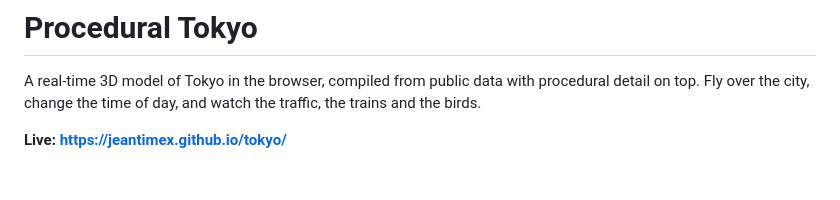
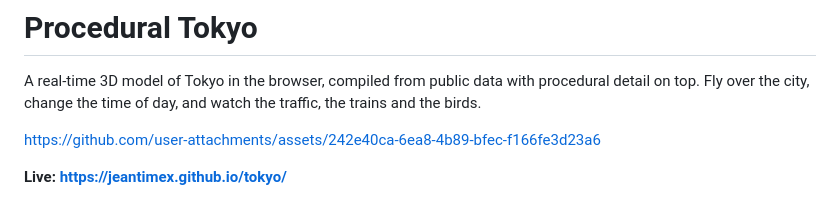
Before and after one commit to NAGA-29/tokyo, a Markdown page: README.md, the part around the change. Rendered like a GitHub page; blank space fills up the shorter version.

Commit message:
Update README with project assets link
Added a link to the project assets in the README.

```diff
--- a/README.md
+++ b/README.md
@@ -2,6 +2,8 @@
 
 A real-time 3D model of Tokyo in the browser, compiled from public data with procedural detail on top.
 Fly over the city, change the time of day, and watch the traffic, the trains and the birds.
+
+https://github.com/user-attachments/assets/242e40ca-6ea8-4b89-bfec-f166fe3d23a6
 
 **Live: https://jeantimex.github.io/tokyo/**
 
```
